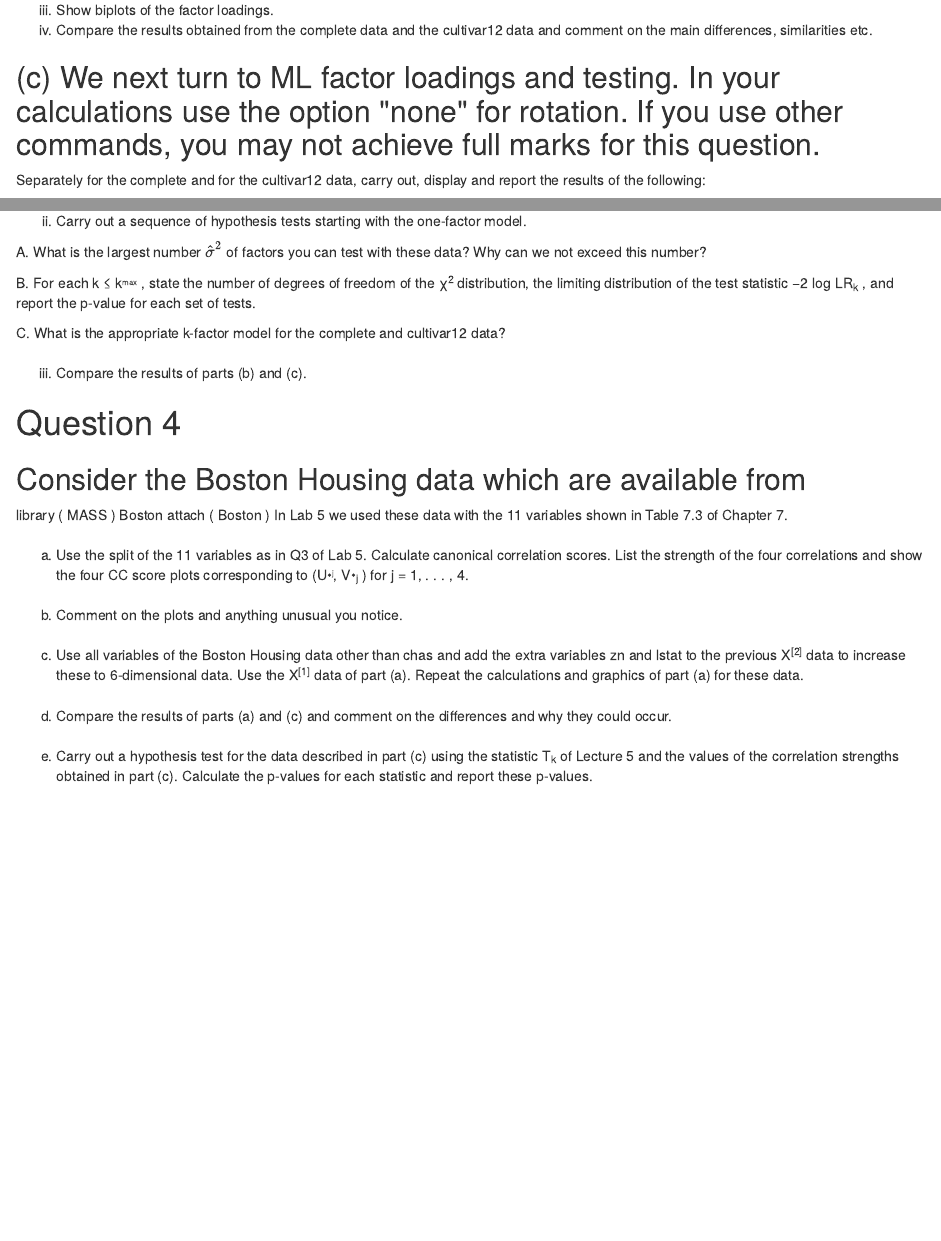
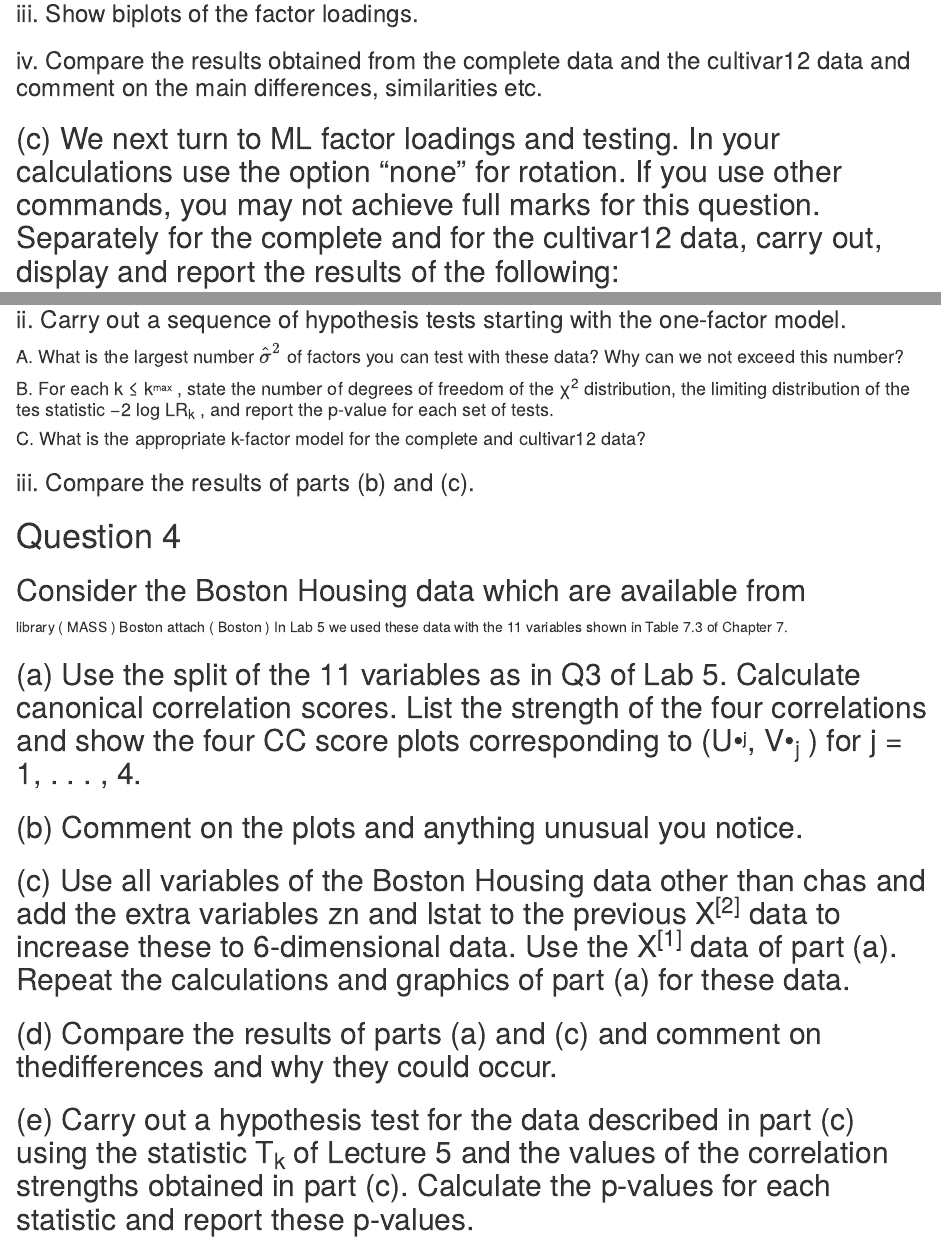
Before and after one commit to NicholasChoong/Statistical-Learning-Project-2, an R Markdown document (Assignment2.Rmd): the page in a window 1100 px wide, from 1880 px down before the commit and from 2120 px down after it, so that both start at the same text, and a second part further down, joined at a grey line. The pictures show the output file Assignment2.nb.html that the author committed with the source, opened offline.

Commit message:
fixed markdown

````diff
--- a/Assignment2.Rmd
+++ b/Assignment2.Rmd
@@ -8,6 +8,9 @@ output:
   pdf_document: default
   html_notebook: default
   word_document: default
+editor_options:
+  markdown:
+    wrap: 72
 ---
 
 ```{r, include=FALSE}
@@ -44,102 +47,83 @@ library(factoextra)
 
 ## (a) Why should you not automatically scale the data prior to a PCA or FA? Restrict your answer to one or two concise sentences.
 
-## (b) The dataset ass2pop.csv is available in the LMS folder \'Data sets\'. For a description of the data see Assignment 1. Here we work with a part of the dataset only.
-Let Σ be the covariance matrix consisting of rows 1:11, and columns 3:13. Read the data into R. The value for Σ[1, 1] should be 0.8266. In your answer show the R commands you use to calculate the following and show the results stating
-clearly what each part is.
+## (b) The dataset ass2pop.csv is available in the LMS folder 'Data sets'. For a description of the data see Assignment 1. Here we work with a part of the dataset only.
+
+Let Σ be the covariance matrix consisting of rows 1:11, and columns
+3:13. Read the data into R. The value for Σ[1, 1] should be 0.8266. In
+your answer show the R commands you use to calculate the following and
+show the results stating clearly what each part is.
 
 ### i. the eigenvalues of Σ;
+
 ii. the matrix Σ^2/3^;
 iii. the matrix 2Σ^−1/4^ΣΣ^−1/4^ and its eigenvalues
 
 # Question 2
 
-## Consider the abalone data. We want to compare the performance of linear regression and PCR for the raw abalone data following the description given in Q3 of Lab 3. In the analysis we use the predictor variables Length, Height, Whole Weight, Shucked Weight, Viscera Weight and Dried-Shell Weight and we consider Rings as the response variable. Hint. Note the change of predictor variables used in Q2 compared to the
-variables in the Lab.
+## Consider the abalone data. We want to compare the performance of linear regression and PCR for the raw abalone data following the description given in Q3 of Lab 3. In the analysis we use the predictor variables Length, Height, Whole Weight, Shucked Weight, Viscera Weight and Dried-Shell Weight and we consider Rings as the response variable. Hint. Note the change of predictor variables used in Q2 compared to the variables in the Lab.
 
-## (a) For the regular linear regression use forward selection and state the order in which the variables are chosen. Calculate the residual standard deviation for each number of predictors. Hint. you may make use of the code in Lab 3.
+### (a) For the regular linear regression use forward selection and state the order in which the variables are chosen. Calculate the residual standard deviation for each number of predictors. Hint. you may make use of the code in Lab 3.
 
-##
-(b) Carry out PCR on the raw data using the same variables and response as in part (a). For each additional principal component you add to the regression model as predictor, calculate the residual standard deviation and list which of the variables has the heighest absolute weight in the respective principal component.
+### (b) Carry out PCR on the raw data using the same variables and response as in part (a). For each additional principal component you add to the regression model as predictor, calculate the residual standard deviation and list which of the variables has the heighest absolute weight in the respective principal component.
 
-##
-(c) In a single graph show plots of residual standard deviation resulting from your models on the y -axis against the number of variables/PC components on the x-axis.
+### (c) In a single graph show plots of residual standard deviation resulting from your models on the y -axis against the number of variables/PC components on the x-axis.
 
-##
-(d) Explain why you do not require to a variable selection method when selecting the predictors in PCR.
+### (d) Explain why you do not require to a variable selection method when selecting the predictors in PCR.
 
-##
-(e) Comment on your findings and in particular on what approaches work better for these data and why.
+### (e) Comment on your findings and in particular on what approaches work better for these data and why.
 
 # Question 3
 
 ## We consider the 13-dimensional wine recognition data of Example 4.6 and Lab 4. The data are available in the Data Sets folder. Here we want to compare a factor analysis of all observations with those obtained from cultivar 1 and cultivar 2. The cultivar membership of the observations is given in column 1 of the data set. For part of this analysis you may report the relevant results obtained in the lab. You may find it useful to create two data frames: one for the complete data and a separate one for the first two cultivars of the data. We refer to the latter as the *cultivar12* data. Hint. use the R command factanal from the stats library.
 
-##
+## (a) Scale the data and work with the scaled data. How many
 
-(a) Scale the data and work with the scaled data. How many observations are in the
-cultivar12 data?
+observations are in the cultivar12 data?
 
-##
-(b) Separately for the complete and for the cultivar12 data, carry out, display and report the results of the following:
+## (b) Separately for the complete and for the cultivar12 data, carry
 
-###
-i. Calculate the sample covariance matrix of the scaled data and the eigenvalues of this matrix. What is the value of $\hat{σ}^2$ for k=2? How different are the values of $\hat{σ}^2$ for the complete and the two cultivar12 datasets?
-Hint. You may use the information Box 6.7 in your calculations.
+out, display and report the results of the following:
 
-###
-ii. Calculate and list the factor loadings for the 2-factor principal axis factoring using the value of $\hat{σ}^2$ calculated in the previous part.
+### i. Calculate the sample covariance matrix of the scaled data and the eigenvalues of this matrix. What is the value of $\hat{σ}^2$ for k=2? How different are the values of $\hat{σ}^2$ for the complete and the two cultivar12 datasets? Hint. You may use the information Box 6.7 in your calculations.
 
-###
-iii. Show biplots of the factor loadings.
-iv. Compare the results obtained from the complete data and the cultivar12 data and comment on the main differences, similarities etc.
+### ii. Calculate and list the factor loadings for the 2-factor principal axis factoring using the value of $\hat{σ}^2$ calculated in the previous part.
 
-## (c) We next turn to ML factor loadings and testing. In your calculations use the option \"none\" for rotation. If you use other commands, you may not achieve full marks for this question.
-Separately for the complete and for the cultivar12 data, carry out, display and report the results of the following:
+### iii. Show biplots of the factor loadings.
 
-###
-i. Calculate the factor loadings for the 2-factor ML without rotation. List your factor loadings and show biplots of the factor loadings.
+### iv. Compare the results obtained from the complete data and the cultivar12 data and comment on the main differences, similarities etc.
 
-###
-ii. Carry out a sequence of hypothesis tests starting with the one-factor model.
+## (c) We next turn to ML factor loadings and testing. In your calculations use the option "none" for rotation. If you use other commands, you may not achieve full marks for this question. Separately for the complete and for the cultivar12 data, carry out, display and report the results of the following:
 
-####
-A. What is the largest number $\hat{σ}^2$ of factors you can test with these data? Why can we not exceed this number?
+### i. Calculate the factor loadings for the 2-factor ML without rotation. List your factor loadings and show biplots of the factor loadings.
 
-####
-B. For each k ≤ k^~max~^ , state the number of degrees of freedom of the χ^2^ distribution, the limiting distribution of the test statistic −2 log LR~k~ , and report the p-value for each set of tests.
+### ii. Carry out a sequence of hypothesis tests starting with the one-factor model.
 
-####
-C. What is the appropriate k-factor model for the complete and cultivar12 data?
+#### A. What is the largest number $\hat{σ}^2$ of factors you can test with these data? Why can we not exceed this number?
 
-###
-iii. Compare the results of parts (b) and (c).
+#### B. For each k ≤ k^~max~^ , state the number of degrees of freedom of the χ^2^ distribution, the limiting distribution of the tes statistic −2 log LR~k~ , and report the p-value for each set of tests.
+
+#### C. What is the appropriate k-factor model for the complete and cultivar12 data?
+
+### iii. Compare the results of parts (b) and (c).
 
 # Question 4
 
 ## Consider the Boston Housing data which are available from
-library ( MASS )
-Boston
-attach ( Boston )
-In Lab 5 we used these data with the 11 variables shown in Table 7.3 of Chapter 7.
 
-##
-(a) Use the split of the 11 variables as in Q3 of Lab 5. Calculate canonical correlation scores. List the strength of the four correlations and show the four CC score plots corresponding to (U•^~j~^, V•~j~ ) for j = 1, . . . , 4.
+library ( MASS ) Boston attach ( Boston ) In Lab 5 we used these data
+with the 11 variables shown in Table 7.3 of Chapter 7.
 
-##
-(b) Comment on the plots and anything unusual you notice.
+## (a) Use the split of the 11 variables as in Q3 of Lab 5. Calculate canonical correlation scores. List the strength of the four correlations and show the four CC score plots corresponding to (U•^~j~^, V•~j~ ) for j = 1, . . . , 4.
 
-##
-(c) Use all variables of the Boston Housing data other than chas and add the extra variables zn and lstat to the previous X^[2]^ data to increase these to 6-dimensional data. Use the X^[1]^ data of part (a). Repeat the calculations and graphics of part (a) for these data.
+## (b) Comment on the plots and anything unusual you notice.
 
-##
-(d) Compare the results of parts (a) and (c) and comment on the differences and why they could occur.
+## (c) Use all variables of the Boston Housing data other than chas and add the extra variables zn and lstat to the previous X^[2]^ data to increase these to 6-dimensional data. Use the X^[1]^ data of part (a). Repeat the calculations and graphics of part (a) for these data.
 
-##
-(e) Carry out a hypothesis test for the data described in part (c) using the statistic T~k~ of Lecture 5 and the values of the correlation strengths obtained in part (c). Calculate the p-values for each statistic and report these p-values.
+## (d) Compare the results of parts (a) and (c) and comment on thedifferences and why they could occur.
 
-##
-(f) Using a 1% significance level, make a decision regarding the number of nonzero correlation coefficients of the population model based on your results in part (e).
+## (e) Carry out a hypothesis test for the data described in part (c) using the statistic T~k~ of Lecture 5 and the values of the correlation strengths obtained in part (c). Calculate the p-values for each statistic and report these p-values.
 
-##
-(g) Does the decision change if you replace the 1% significance level by a 5% significance level? If yes, how? Comment.
+## (f) Using a 1% significance level, make a decision regarding the number of nonzero correlation coefficients of the population model based on your results in part (e).
+
+## (g) Does the decision change if you replace the 1% significance level by a 5% significance level? If yes, how? Comment.
````
Also changed, not shown: Assignment2.nb.html.
